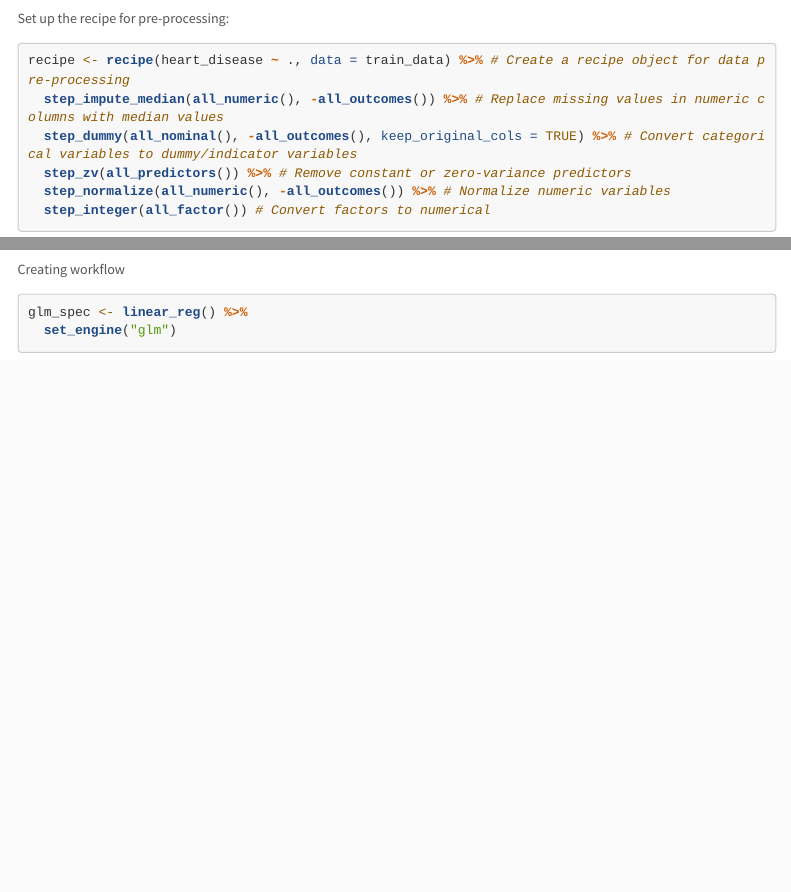
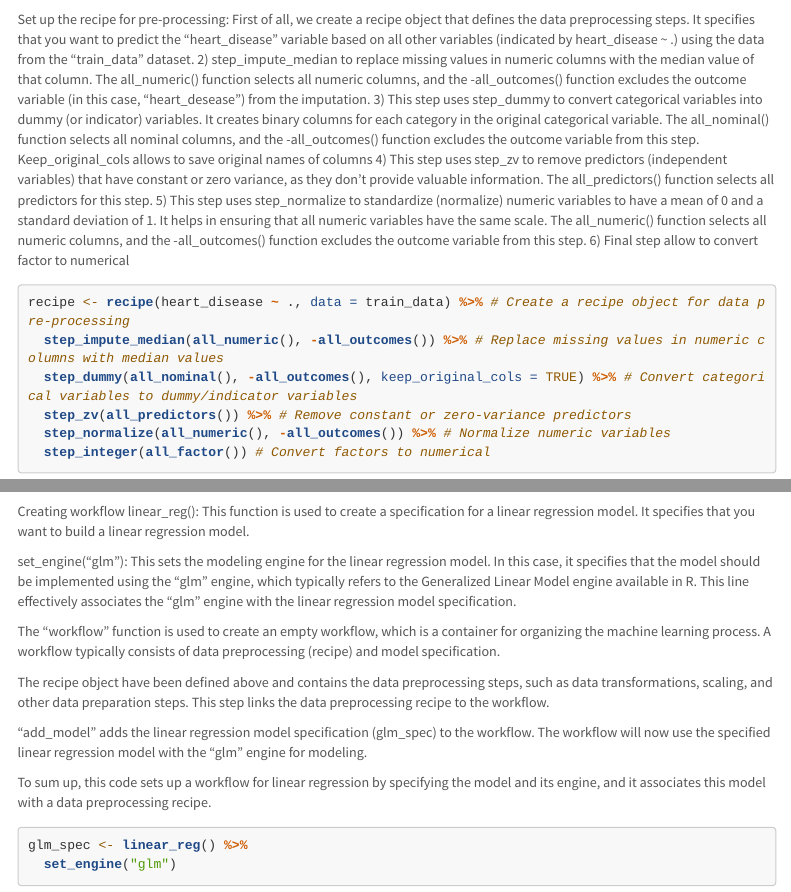
Before and after one commit to intro-to-data-science-23-workshop/12-tidymodels-imanaliev-baker-urbanotrujillo, an R Markdown document (workshop.Rmd): the page in a window 1100 px wide, from 4340 px down before the commit and from 4400 px down after it, so that both start at the same text, and a second part further down, joined at a grey line. Rendered offline with R 4.5, knitr and Pandoc, with nearby package versions; some code elsewhere in the file could not run offline; a font, style sheet, LaTeX package, included part or bibliography that could not be used is replaced or left out; menus at the side of the page are left out; long lines of code are wrapped.

Commit message:
Update workshop.Rmd
Added more descriptions to the code

````diff
--- a/workshop.Rmd
+++ b/workshop.Rmd
@@ -167,6 +174,13 @@ test_data  <- testing(data_split)
 ```
 
 Set up the recipe for pre-processing:
+First of all, we create a recipe object that defines the data preprocessing steps. It specifies that you want to predict the "heart_disease" variable based on all other variables (indicated by heart_disease ~ .) using the data from the "train_data" dataset.
+2) step_impute_median to replace missing values in numeric columns with the median value of that column. The all_numeric() function selects all numeric columns, and the -all_outcomes() function excludes the outcome variable (in this case, "heart_desease") from the imputation.
+3) This step uses step_dummy to convert categorical variables into dummy (or indicator) variables. It creates binary columns for each category in the original categorical variable. The all_nominal() function selects all nominal columns, and the -all_outcomes() function excludes the outcome variable from this step. Keep_original_cols allows to save original names of columns
+4) This step uses step_zv to remove predictors (independent variables) that have constant or zero variance, as they don't provide valuable information. The all_predictors() function selects all predictors for this step.
+5) This step uses step_normalize to standardize (normalize) numeric variables to have a mean of 0 and a standard deviation of 1. It helps in ensuring that all numeric variables have the same scale. The all_numeric() function selects all numeric columns, and the -all_outcomes() function excludes the outcome variable from this step.
+6) Final step allow to convert factor to numerical
+
 ```{r}
 recipe <- recipe(heart_disease ~ ., data = train_data) %>% # Create a recipe object for data pre-processing
   step_impute_median(all_numeric(), -all_outcomes()) %>% # Replace missing values in numeric columns with median values
@@ -187,6 +204,18 @@ test_processed <- recipe %>%
 ```
 
 Creating workflow
+linear_reg(): This function is used to create a specification for a linear regression model. It specifies that you want to build a linear regression model.
+
+set_engine("glm"): This sets the modeling engine for the linear regression model. In this case, it specifies that the model should be implemented using the "glm" engine, which typically refers to the Generalized Linear Model engine available in R. This line effectively associates the "glm" engine with the linear regression model specification.
+
+The "workflow" function is used to create an empty workflow, which is a container for organizing the machine learning process. A workflow typically consists of data preprocessing (recipe) and model specification.
+
+The recipe object have been defined above and contains the data preprocessing steps, such as data transformations, scaling, and other data preparation steps. This step links the data preprocessing recipe to the workflow.
+
+"add_model" adds the linear regression model specification (glm_spec) to the workflow. The workflow will now use the specified linear regression model with the "glm" engine for modeling.
+
+To sum up, this code sets up a workflow for linear regression by specifying the model and its engine, and it associates this model with a data preprocessing recipe.
+
 ```{r}
 glm_spec <- linear_reg() %>%
   set_engine("glm")
````
Also changed, not shown: workshop.Rmd (14 more changed lines).
